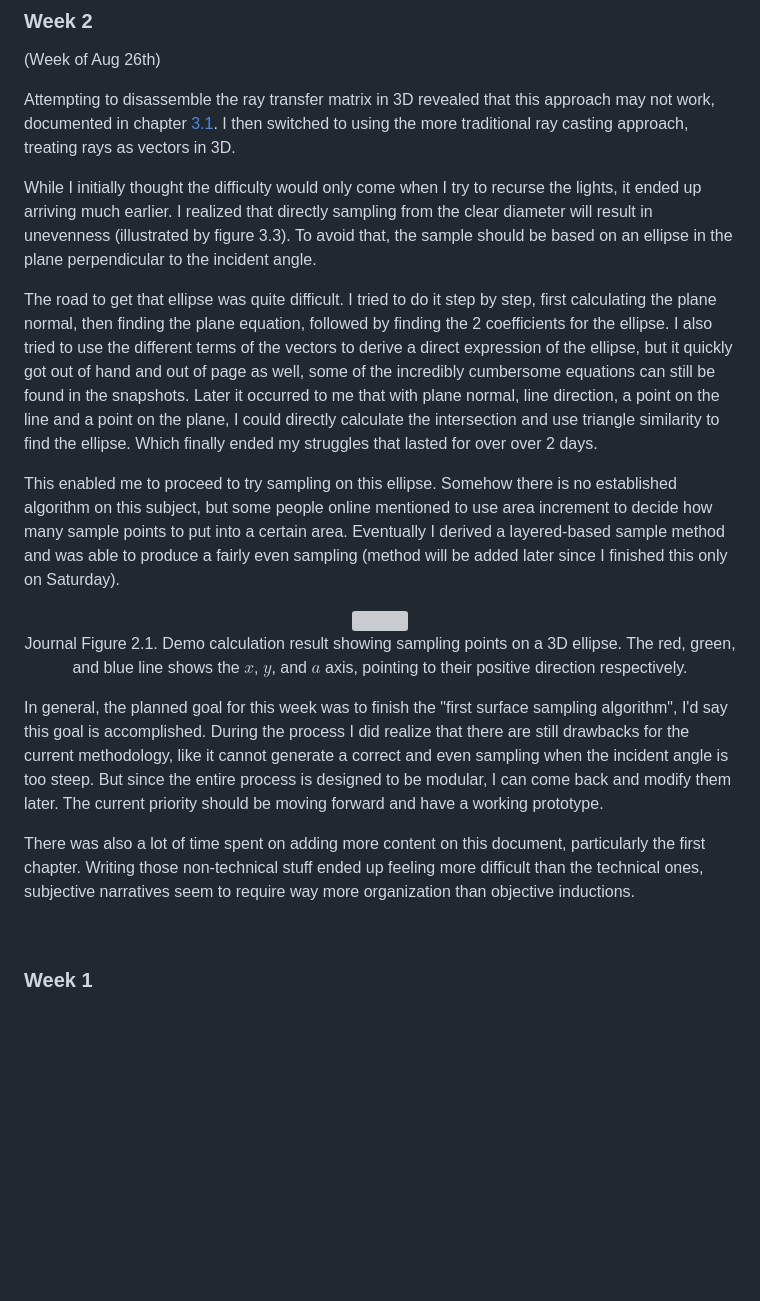
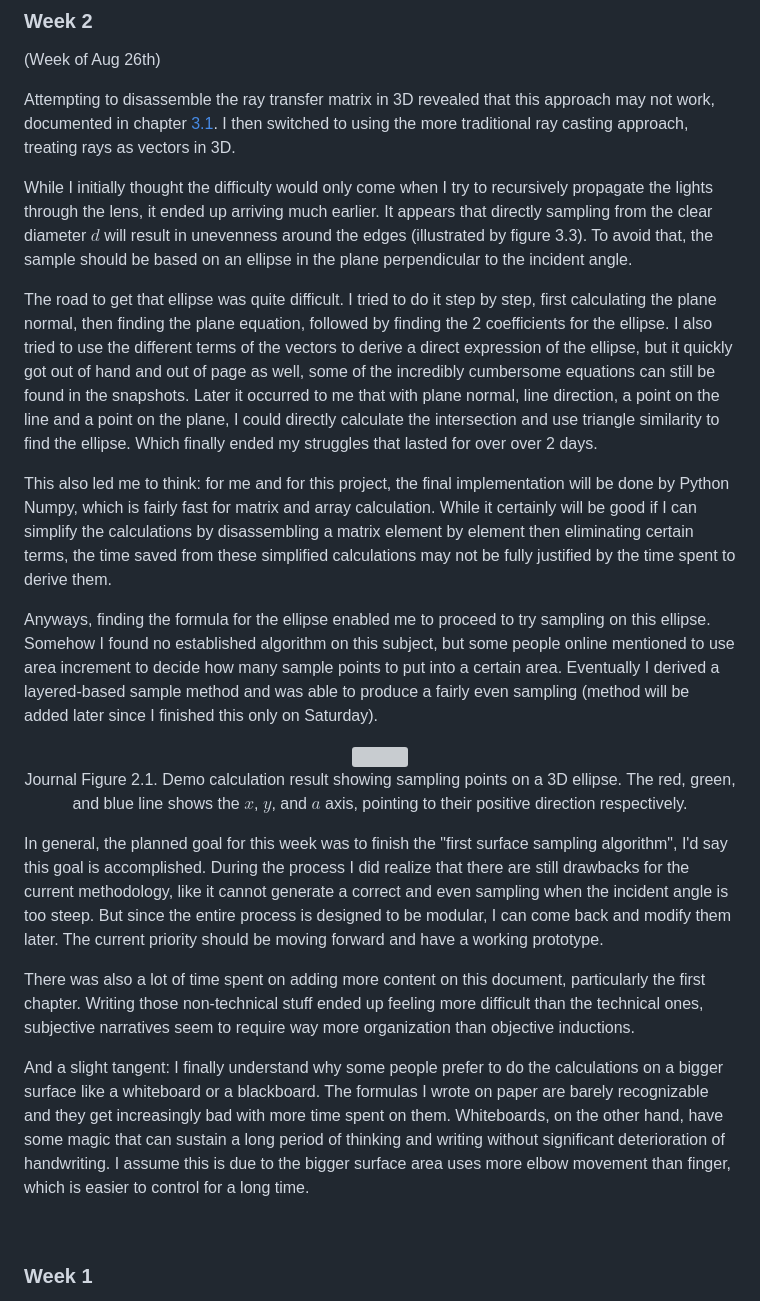
Before and after one commit to Amarthgul/PersonalCodes, a Markdown page: OSU/DESIGN6400/README.md, the part around the change. Rendered like a GitHub page; blank space fills up the shorter version; grey boxes are pictures that could not be loaded.

Commit message:
Update some journal contents

```diff
--- a/OSU/DESIGN6400/README.md
+++ b/OSU/DESIGN6400/README.md
@@ -471,11 +471,13 @@ Up till this point, the project has been operating under the realm of geometric
 
 Attempting to disassemble the ray transfer matrix in 3D revealed that this approach may not work, documented in chapter [3.1](#31---explore-ray-transfer-matrix). I then switched to using the more traditional ray casting approach, treating rays as vectors in 3D.
 
-While I initially thought the difficulty would only come when I try to recurse the lights, it ended up arriving much earlier. I realized that directly sampling from the clear diameter will result in unevenness (illustrated by figure 3.3). To avoid that, the sample should be based on an ellipse in the plane perpendicular to the incident angle.
+While I initially thought the difficulty would only come when I try to recursively propagate the lights through the lens, it ended up arriving much earlier. It appears that directly sampling from the clear diameter $d$ will result in unevenness around the edges (illustrated by figure 3.3). To avoid that, the sample should be based on an ellipse in the plane perpendicular to the incident angle.
 
 The road to get that ellipse was quite difficult. I tried to do it step by step, first calculating the plane normal, then finding the plane equation, followed by finding the 2 coefficients for the ellipse. I also tried to use the different terms of the vectors to derive a direct expression of the ellipse, but it quickly got out of hand and out of page as well, some of the incredibly cumbersome equations can still be found in the snapshots. Later it occurred to me that with plane normal, line direction, a point on the line and a point on the plane, I could directly calculate the intersection and use triangle similarity to find the ellipse. Which finally ended my struggles that lasted for over over 2 days.
 
-This enabled me to proceed to try sampling on this ellipse. Somehow there is no established algorithm on this subject, but some people online mentioned to use area increment to decide how many sample points to put into a certain area. Eventually I derived a layered-based sample method and was able to produce a fairly even sampling (method will be added later since I finished this only on Saturday).
+This also led me to think: for me and for this project, the final implementation will be done by Python Numpy, which is fairly fast for matrix and array calculation. While it certainly will be good if I can simplify the calculations by disassembling a matrix element by element then eliminating certain terms, the time saved from these simplified calculations may not be fully justified by the time spent to derive them.
+
+Anyways, finding the formula for the ellipse enabled me to proceed to try sampling on this ellipse. Somehow I found no established algorithm on this subject, but some people online mentioned to use area increment to decide how many sample points to put into a certain area. Eventually I derived a layered-based sample method and was able to produce a fairly even sampling (method will be added later since I finished this only on Saturday).
 
 <div align="center">
 	<img src="resources/J_02_PointsOnEllipse.png" width="280">
@@ -485,6 +487,8 @@ This enabled me to proceed to try sampling on this ellipse. Somehow there is no
 In general, the planned goal for this week was to finish the "first surface sampling algorithm", I'd say this goal is accomplished. During the process I did realize that there are still drawbacks for the current methodology, like it cannot generate a correct and even sampling when the incident angle is too steep. But since the entire process is designed to be modular, I can come back and modify them later. The current priority should be moving forward and have a working prototype.
 
 There was also a lot of time spent on adding more content on this document, particularly the first chapter. Writing those non-technical stuff ended up feeling more difficult than the technical ones, subjective narratives seem to require way more organization than objective inductions.
+
+And a slight tangent: I finally understand why some people prefer to do the calculations on a bigger surface like a whiteboard or a blackboard. The formulas I wrote on paper are barely recognizable and they get increasingly bad with more time spent on them. Whiteboards, on the other hand, have some magic that can sustain a long period of thinking and writing without significant deterioration of handwriting. I assume this is due to the bigger surface area uses more elbow movement than finger, which is easier to control for a long time.
 
 <br />
 
```
